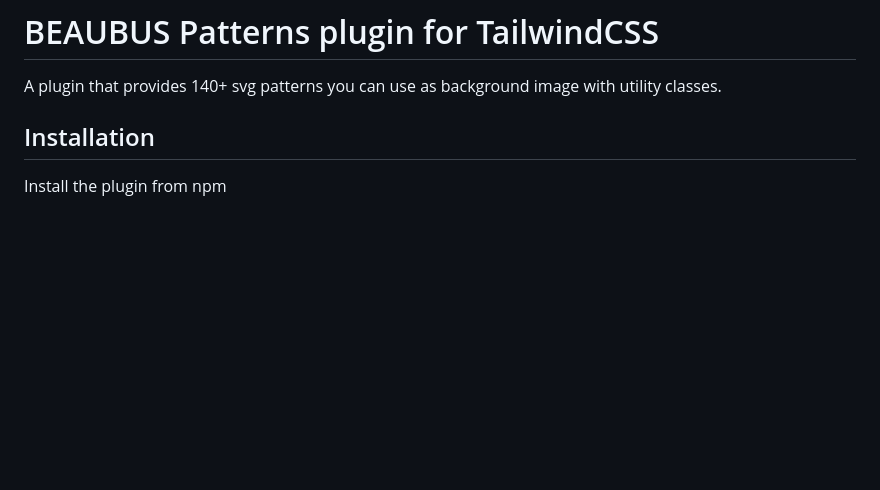
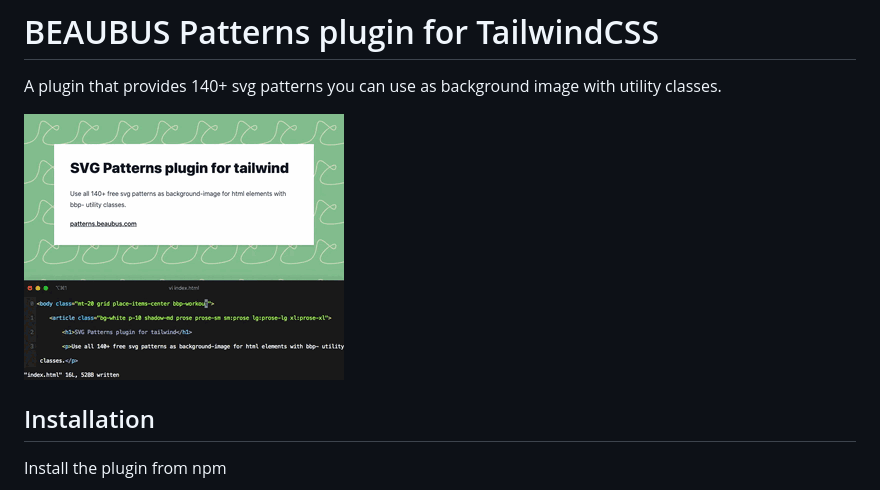
Before and after one commit to beaubus/svg-patterns-for-tailwindcss, a Markdown page: README.md, the part around the change. GitHub-like rendering; pictures changed too: demo.gif (added); blank space fills up the shorter version.

```diff
--- a/README.md
+++ b/README.md
@@ -1,6 +1,8 @@
 # BEAUBUS Patterns plugin for TailwindCSS
 
 A plugin that provides 140+ svg patterns you can use as background image with utility classes.
+
+![](demo.gif)
 
 ## Installation
 
```
Also changed, not shown: 1 other file.
